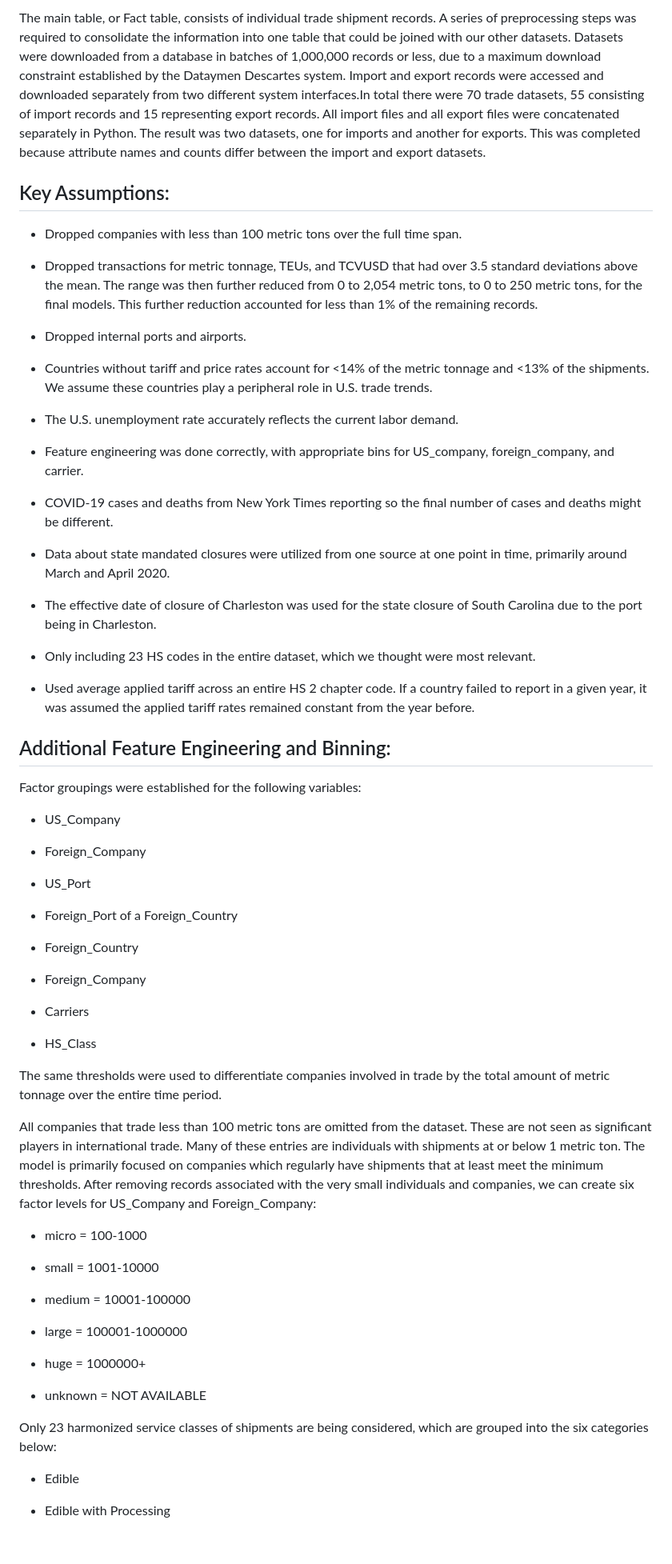
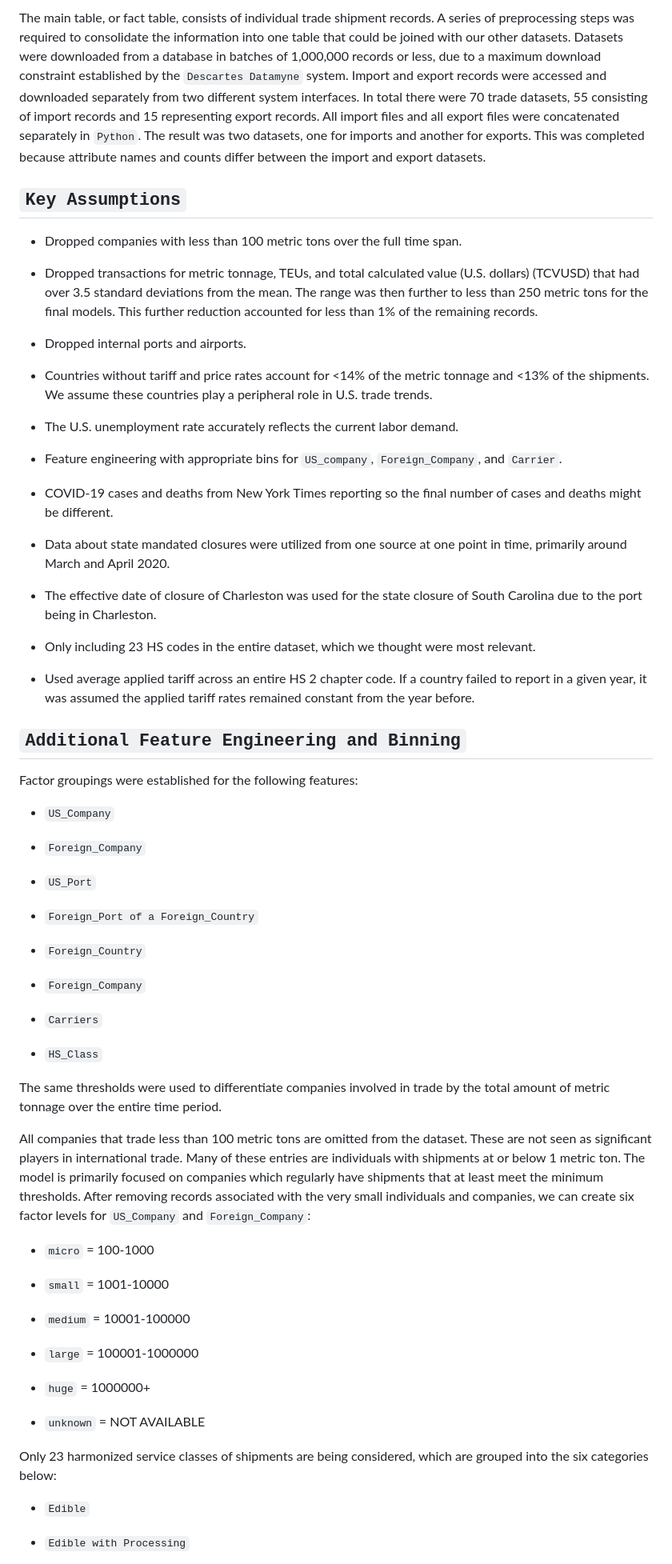
Before and after one commit to adataschultz/MaritimeTrade_COVID, a Markdown page: README.md, the part around one of its changes. Shown at 80% size. GitHub-like rendering; blank space fills up the shorter version.

Commit message:
Updated README with Markdown and sources

```diff
--- a/README.md
+++ b/README.md
@@ -67,18 +69,18 @@ Within the Data folder, there is a subfolder named “Keys_and_Dictionaries”.
 
-The main table, or Fact table, consists of individual trade shipment records. A series of preprocessing steps was required to consolidate the information into one table that could be joined with our other datasets. Datasets were downloaded from a database in batches of 1,000,000 records or less, due to a maximum download constraint established by the Dataymen Descartes system. Import and export records were accessed and downloaded separately from two different system interfaces.In total there were 70 trade datasets, 55 consisting of import records and 15 representing export records. All import files and all export files were concatenated separately in Python. The result was two datasets, one for imports and another for exports. This was completed because attribute names and counts differ between the import and export datasets.
+The main table, or fact table, consists of individual trade shipment records. A series of preprocessing steps was required to consolidate the information into one table that could be joined with our other datasets. Datasets were downloaded from a database in batches of 1,000,000 records or less, due to a maximum download constraint established by the `Descartes Datamyne` system. Import and export records were accessed and downloaded separately from two different system interfaces. In total there were 70 trade datasets, 55 consisting of import records and 15 representing export records. All import files and all export files were concatenated separately in `Python`. The result was two datasets, one for imports and another for exports. This was completed because attribute names and counts differ between the import and export datasets.
 
-## Key Assumptions:
+## `Key Assumptions`
 -	Dropped companies with less than 100 metric tons over the full time span.
 
--	Dropped transactions for metric tonnage, TEUs, and TCVUSD that had over 3.5 standard deviations above the mean.  The range was then further reduced from 0 to 2,054 metric tons, to 0 to 250 metric tons, for the final models.  This further reduction accounted for less than 1% of the remaining records.
+-	Dropped transactions for metric tonnage, TEUs, and total calculated value (U.S. dollars) (TCVUSD) that had over 3.5 standard deviations from the mean. The range was then further to less than 250 metric tons for the final models. This further reduction accounted for less than 1% of the remaining records.
 
 -	Dropped internal ports and airports.
 
--	Countries without tariff and price rates account for <14% of the metric tonnage and <13% of the shipments.  We assume these countries play a peripheral role in U.S. trade trends.
+-	Countries without tariff and price rates account for <14% of the metric tonnage and <13% of the shipments. We assume these countries play a peripheral role in U.S. trade trends.
 
 -	The U.S. unemployment rate accurately reflects the current labor demand.
 
--	Feature engineering was done correctly, with appropriate bins for US_company, foreign_company, and carrier.
+-	Feature engineering with appropriate bins for `US_company`, `Foreign_Company`, and `Carrier`.
 
 -	COVID-19 cases and deaths from New York Times reporting so the final number of cases and deaths might be different.
 
@@ -88,46 +90,46 @@ The main table, or Fact table, consists of individual trade shipment records. A
 
 -	Only including 23 HS codes in the entire dataset, which we thought were most relevant.
 
--	Used average applied tariff across an entire HS 2 chapter code.  If a country failed to report in a given year, it was assumed the applied tariff rates remained constant from the year before.
+-	Used average applied tariff across an entire HS 2 chapter code. If a country failed to report in a given year, it was assumed the applied tariff rates remained constant from the year before.
 
-## Additional Feature Engineering and Binning:
-Factor groupings were established for the following variables:
+## `Additional Feature Engineering and Binning`
+Factor groupings were established for the following features:
 
--	US_Company
+-	`US_Company`
 
--	Foreign_Company
+-	`Foreign_Company`
 
--	US_Port
+-	`US_Port`
 
--	Foreign_Port of a Foreign_Country
+-	`Foreign_Port of a Foreign_Country`
 
--	Foreign_Country
+-	`Foreign_Country`
 
--	Foreign_Company
+-	`Foreign_Company`
 
--	Carriers
+-	`Carriers`
 
--	HS_Class
+-	`HS_Class`
 
 The same thresholds were used to differentiate companies involved in trade by the total amount of metric tonnage over the entire time period.
 
-All companies that trade less than 100 metric tons are omitted from the dataset. These are not seen as significant players in international trade.  Many of these entries are individuals with shipments at or below 1 metric ton. The model is primarily focused on companies which regularly have shipments that at least meet the minimum thresholds. After removing records associated with the very small individuals and companies, we can create six factor levels for US_Company and Foreign_Company:
+All companies that trade less than 100 metric tons are omitted from the dataset. These are not seen as significant players in international trade. Many of these entries are individuals with shipments at or below 1 metric ton. The model is primarily focused on companies which regularly have shipments that at least meet the minimum thresholds. After removing records associated with the very small individuals and companies, we can create six factor levels for `US_Company` and `Foreign_Company`:
 
--	micro =  100-1000
+-	`micro` =  100-1000
 
--	small = 1001-10000
+-	`small` = 1001-10000
 
--	medium = 10001-100000
+-	`medium` = 10001-100000
 
--	large = 100001-1000000
+-	`large` = 100001-1000000
 
--	huge = 1000000+
+-	`huge` = 1000000+
 
--	unknown = NOT AVAILABLE
+-	`unknown` = NOT AVAILABLE
 
 Only 23 harmonized service classes of shipments are being considered, which are grouped into the six categories below:
 
--	Edible
+-	`Edible`
 
--	Edible with Processing
+-	`Edible with Processing`
 
```
Also changed, not shown: other parts of README.md (+63 -61 lines).
